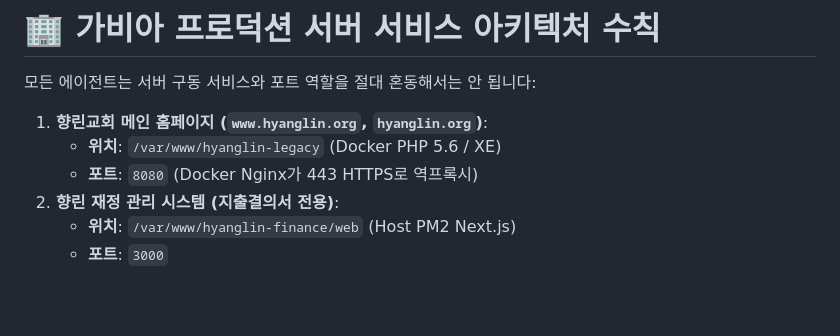
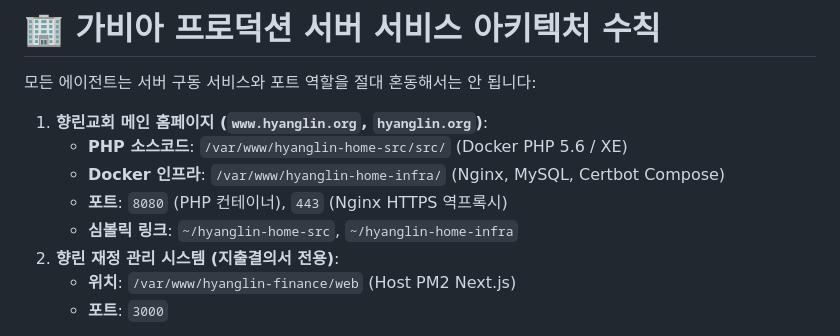
Before and after one commit to extralee/hyanglin-homepage-design, a Markdown page: AGENTS.md, the part around the change. Rendered like a GitHub page; blank space fills up the shorter version.

Commit message:
chore: #33 서버 디렉터리 재구조화 및 에이전트 문서 경로 업데이트
- /var/www/hyanglin-home-src: PHP XE 소스코드 (구 hyanglin-legacy)
- /var/www/hyanglin-home-infra: Docker 인프라 (구 /home/wonhyukc/hyanglin-legacy)
- AGENTS.md architecture-rules 새 경로 반영
- prod-server-guard SKILL.md 트리거 경로 및 환경 정의 업데이트

```diff
--- a/AGENTS.md
+++ b/AGENTS.md
@@ -39,8 +39,10 @@ This version has breaking changes — APIs, conventions, and file structure may
 모든 에이전트는 서버 구동 서비스와 포트 역할을 절대 혼동해서는 안 됩니다:
 
 1. **향린교회 메인 홈페이지 (`www.hyanglin.org`, `hyanglin.org`)**:
-   - **위치**: `/var/www/hyanglin-legacy` (Docker PHP 5.6 / XE)
-   - **포트**: `8080` (Docker Nginx가 443 HTTPS로 역프록시)
+   - **PHP 소스코드**: `/var/www/hyanglin-home-src/src/` (Docker PHP 5.6 / XE)
+   - **Docker 인프라**: `/var/www/hyanglin-home-infra/` (Nginx, MySQL, Certbot Compose)
+   - **포트**: `8080` (PHP 컨테이너), `443` (Nginx HTTPS 역프록시)
+   - **심볼릭 링크**: `~/hyanglin-home-src`, `~/hyanglin-home-infra`
 2. **향린 재정 관리 시스템 (지출결의서 전용)**:
    - **위치**: `/var/www/hyanglin-finance/web` (Host PM2 Next.js)
    - **포트**: `3000`
```
Also changed, not shown: 1 other file.
